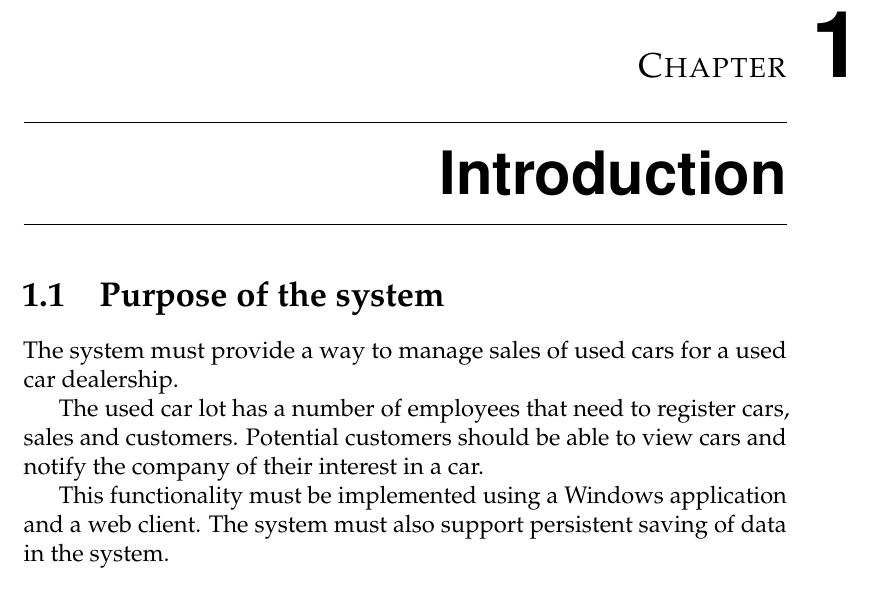
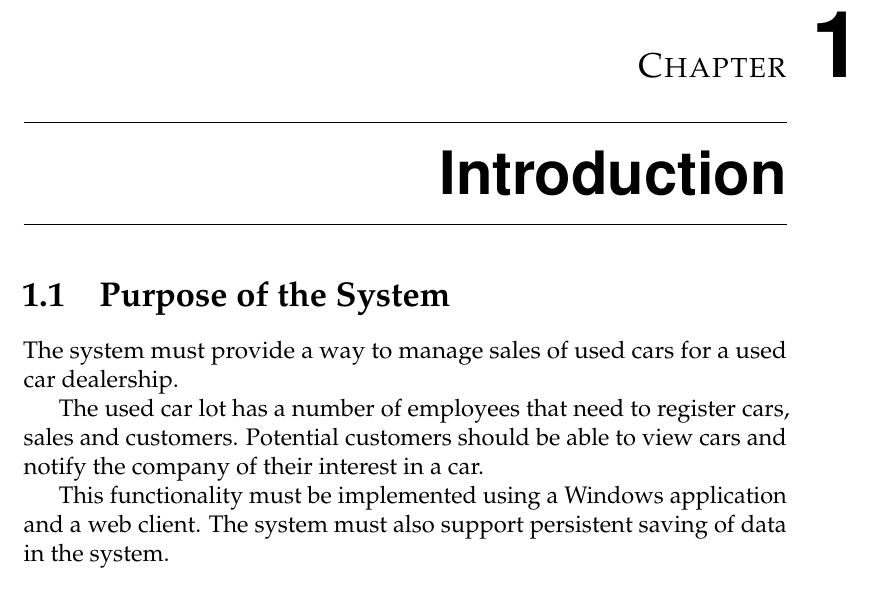
Before and after one commit to andersfischernielsen/DriveIT, a LaTeX thesis (documentation/tex/main.tex, which reads documentation/tex/Introduction-Part/Introduction-Purpose.tex): part of page 7 of 80, cut so that both start at the same text. Compiled offline with pdfLaTeX; an older LaTeX class or package is replaced by its successor.

Commit message:
Fixed heading.

```diff
--- a/documentation/tex/Introduction-Part/Introduction-Purpose.tex
+++ b/documentation/tex/Introduction-Part/Introduction-Purpose.tex
@@ -1,4 +1,4 @@
-\section{Purpose of the system}
+\section{Purpose of the System}
 The system must provide a way to manage sales of used cars for a used car dealership.
 
 The used car lot has a number of employees that need to register cars, sales and customers. Potential customers should be able to view cars and notify the company of their interest in a car.
```
